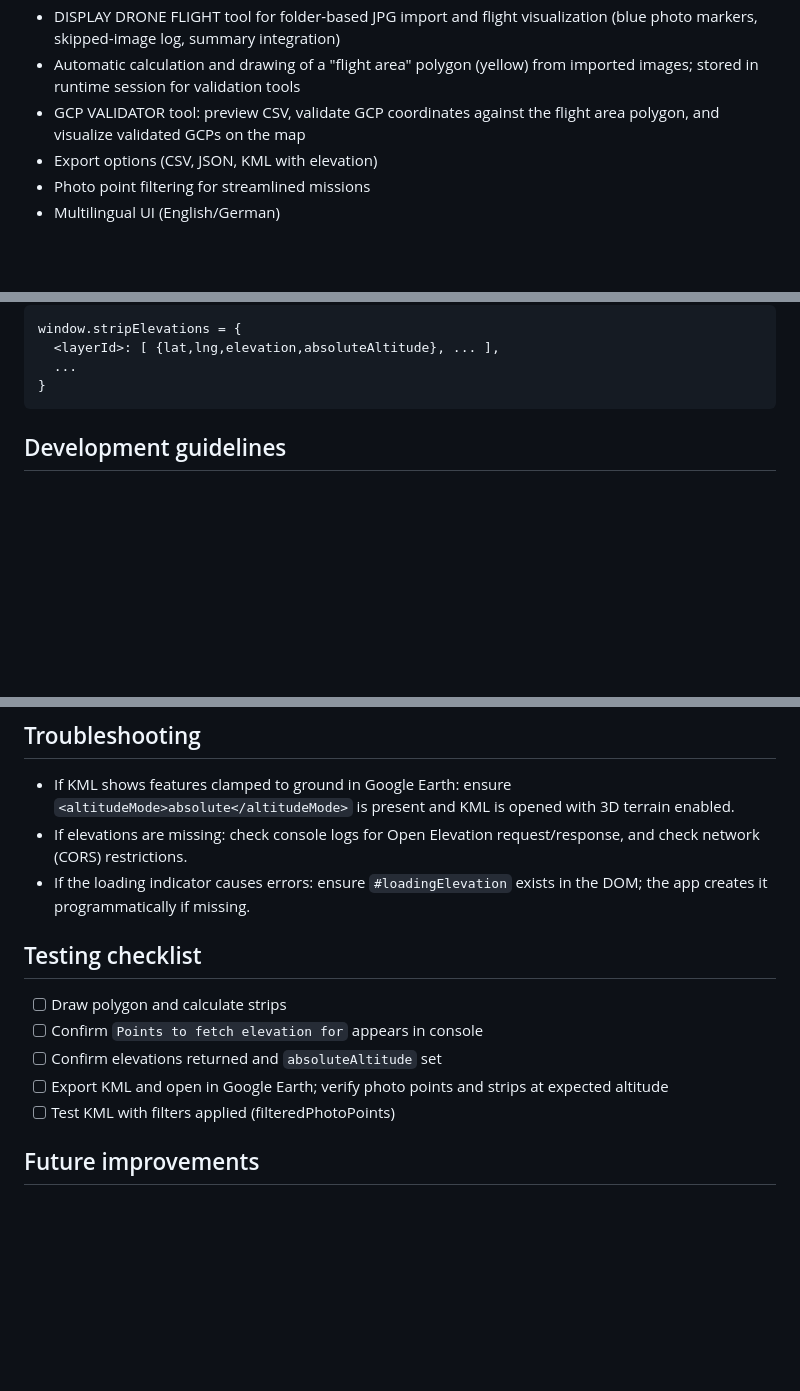
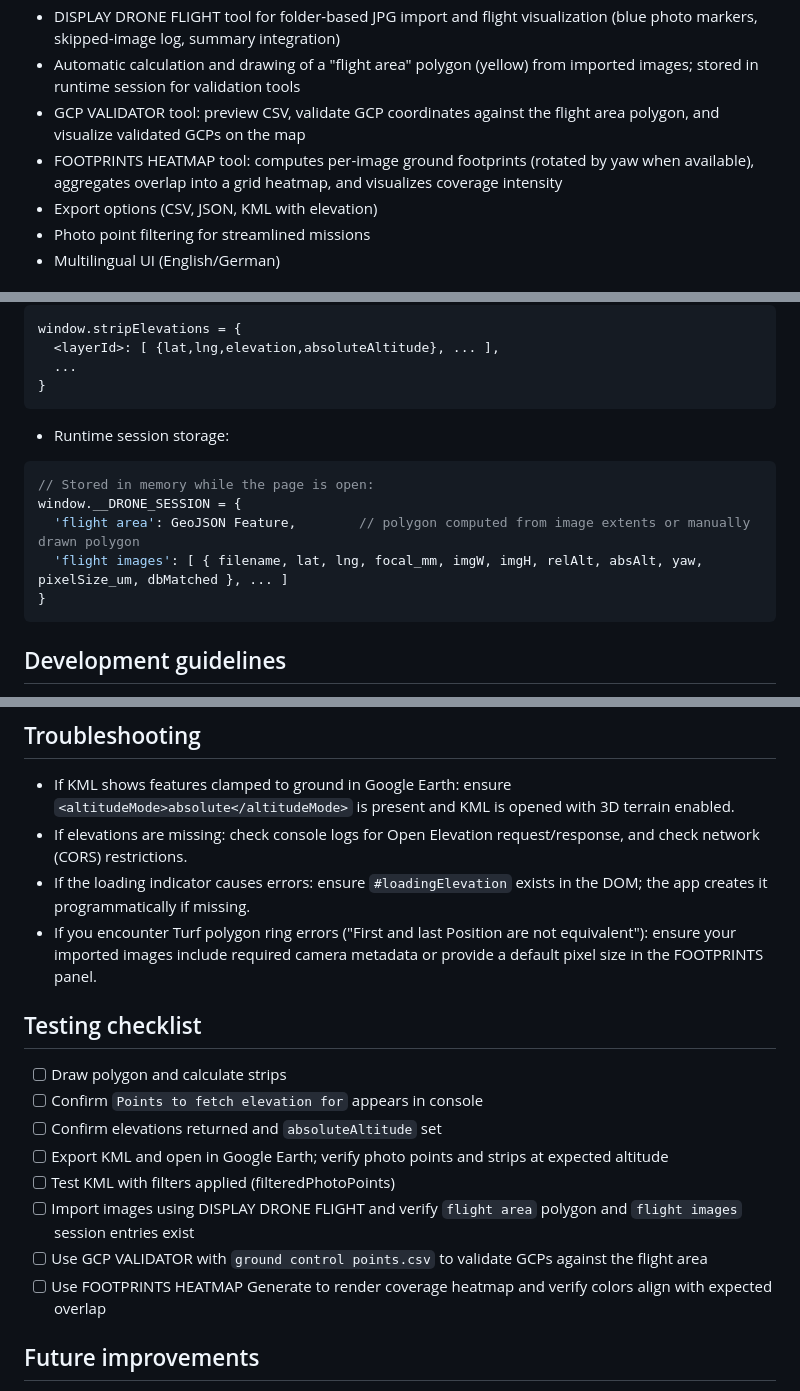
Before and after one commit to RCyrr/drone-planner, a Markdown page: README.md, 3 parts joined by grey strips. Rendered like a GitHub page; blank space fills up the shorter version.

````diff
--- a/README.md
+++ b/README.md
@@ -13,6 +13,7 @@ Drone Planner is a browser-based application for creating and managing drone fli
 - DISPLAY DRONE FLIGHT tool for folder-based JPG import and flight visualization (blue photo markers, skipped-image log, summary integration)
 - Automatic calculation and drawing of a "flight area" polygon (yellow) from imported images; stored in runtime session for validation tools
 - GCP VALIDATOR tool: preview CSV, validate GCP coordinates against the flight area polygon, and visualize validated GCPs on the map
+- FOOTPRINTS HEATMAP tool: computes per-image ground footprints (rotated by yaw when available), aggregates overlap into a grid heatmap, and visualizes coverage intensity
 - Export options (CSV, JSON, KML with elevation)
 - Photo point filtering for streamlined missions
 - Multilingual UI (English/German)
@@ -138,6 +165,14 @@ window.stripElevations = {
   ...
 }
 ```
+- Runtime session storage:
+```javascript
+// Stored in memory while the page is open:
+window.__DRONE_SESSION = {
+  'flight area': GeoJSON Feature,        // polygon computed from image extents or manually drawn polygon
+  'flight images': [ { filename, lat, lng, focal_mm, imgW, imgH, relAlt, absAlt, yaw, pixelSize_um, dbMatched }, ... ]
+}
+```
 
 ## Development guidelines
 - Keep code documented with inline comments when adding features.
@@ -149,6 +184,7 @@ window.stripElevations = {
 - If KML shows features clamped to ground in Google Earth: ensure `<altitudeMode>absolute</altitudeMode>` is present and KML is opened with 3D terrain enabled.
 - If elevations are missing: check console logs for Open Elevation request/response, and check network (CORS) restrictions.
 - If the loading indicator causes errors: ensure `#loadingElevation` exists in the DOM; the app creates it programmatically if missing.
+- If you encounter Turf polygon ring errors ("First and last Position are not equivalent"): ensure your imported images include required camera metadata or provide a default pixel size in the FOOTPRINTS panel.
 
 ## Testing checklist
 - [ ] Draw polygon and calculate strips
@@ -156,6 +192,9 @@ window.stripElevations = {
 - [ ] Confirm elevations returned and `absoluteAltitude` set
 - [ ] Export KML and open in Google Earth; verify photo points and strips at expected altitude
 - [ ] Test KML with filters applied (filteredPhotoPoints)
+- [ ] Import images using DISPLAY DRONE FLIGHT and verify `flight area` polygon and `flight images` session entries exist
+- [ ] Use GCP VALIDATOR with `ground control points.csv` to validate GCPs against the flight area
+- [ ] Use FOOTPRINTS HEATMAP Generate to render coverage heatmap and verify colors align with expected overlap
 
 ## Future improvements
 - Split JS into modules for maintainability
````
Also changed, not shown: other parts of README.md (+30 -4 lines).
